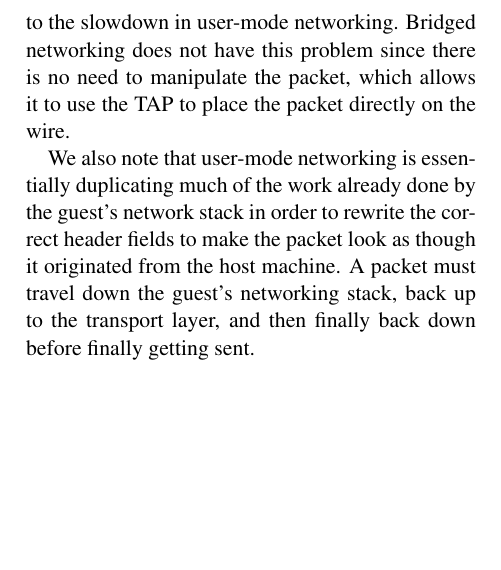
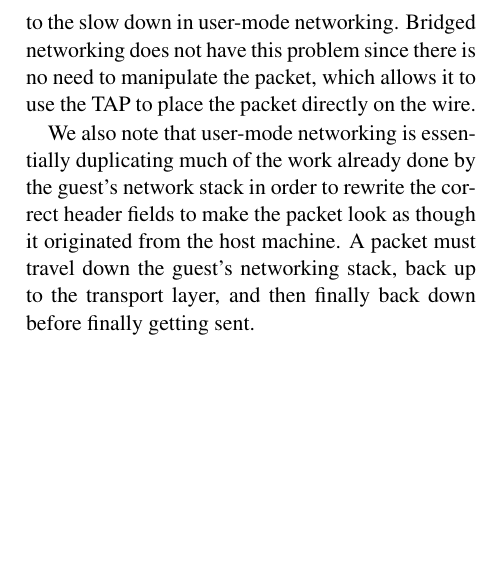
Before and after one commit to adamvail/vnfs, a LaTeX paper (writeup/main.tex, which reads writeup/trace.tex): part of one column of page 7 of 9, cut so that both start at the same text, the shorter picture padded with empty space. Compiled offline with pdfLaTeX; a LaTeX package or settings file that is missing is left out.

Commit message:
Fixed formatting issues

```diff
--- a/writeup/trace.tex
+++ b/writeup/trace.tex
@@ -113,7 +113,7 @@ We then instrumented the SLiRP functions and found that almost 50\% of the overh
 \texttt{m\_get}, \texttt{slirp\_insque}, \texttt{if\_output}, and \texttt{if\_start}, \texttt{m\_free}, and \texttt{slirp\_remque}.
 The most expensive of these functions was the management of the doubly linked lists of doubly linked lists of mbufs done in \texttt{if\_output} and \texttt{if\_start} which accounts for 22.9\%
 of the transmit time.
-Therefore, the management of memory was seen to be a major contributor to the slowdown in user-mode networking.
+Therefore, the management of memory was seen to be a major contributor to the slow down in user-mode networking.
 Bridged networking does not have this problem since there is no need to manipulate the packet, which allows it to use the TAP to place the packet directly on the wire.
 
 We also note that user-mode networking is essentially duplicating much of the work already done by the guest's network stack in order to rewrite the correct header fields to make the packet
```
Also changed, not shown: writeup/main.tex (+1 -1 lines).
